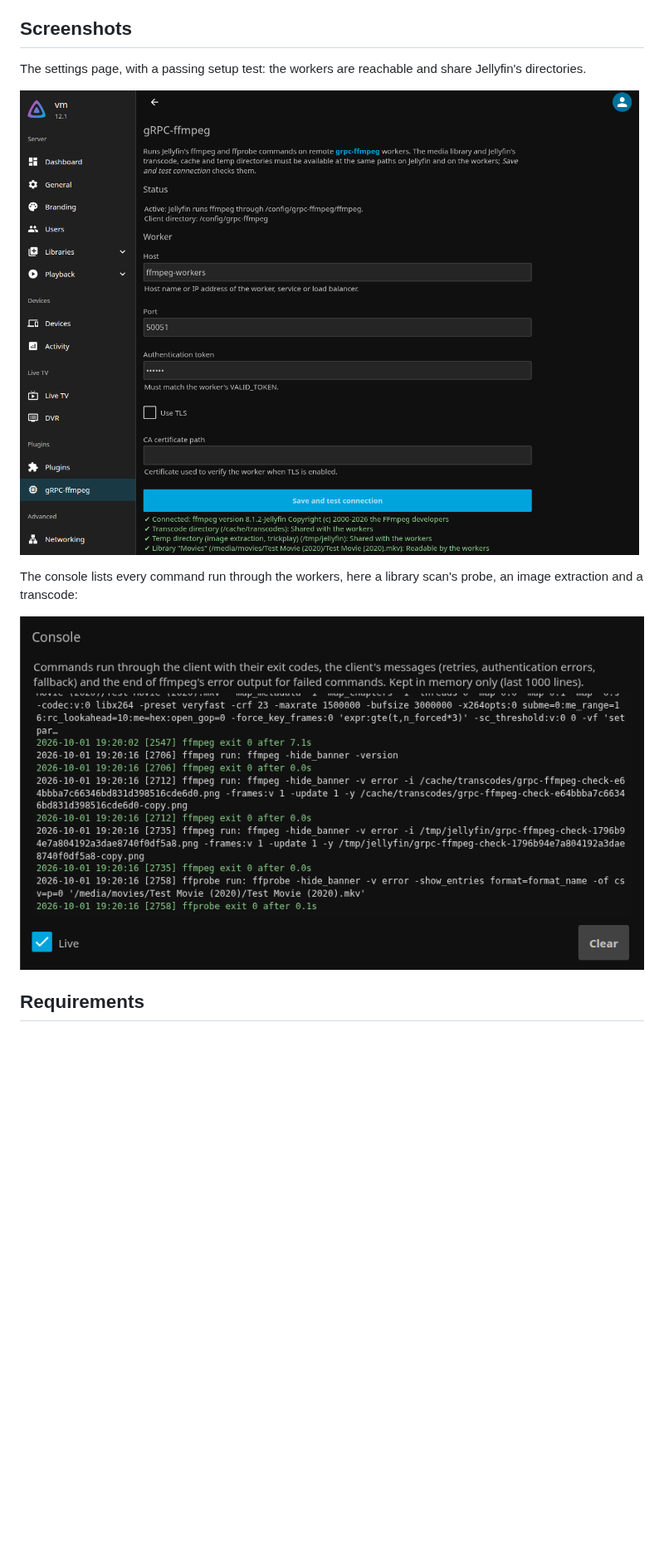
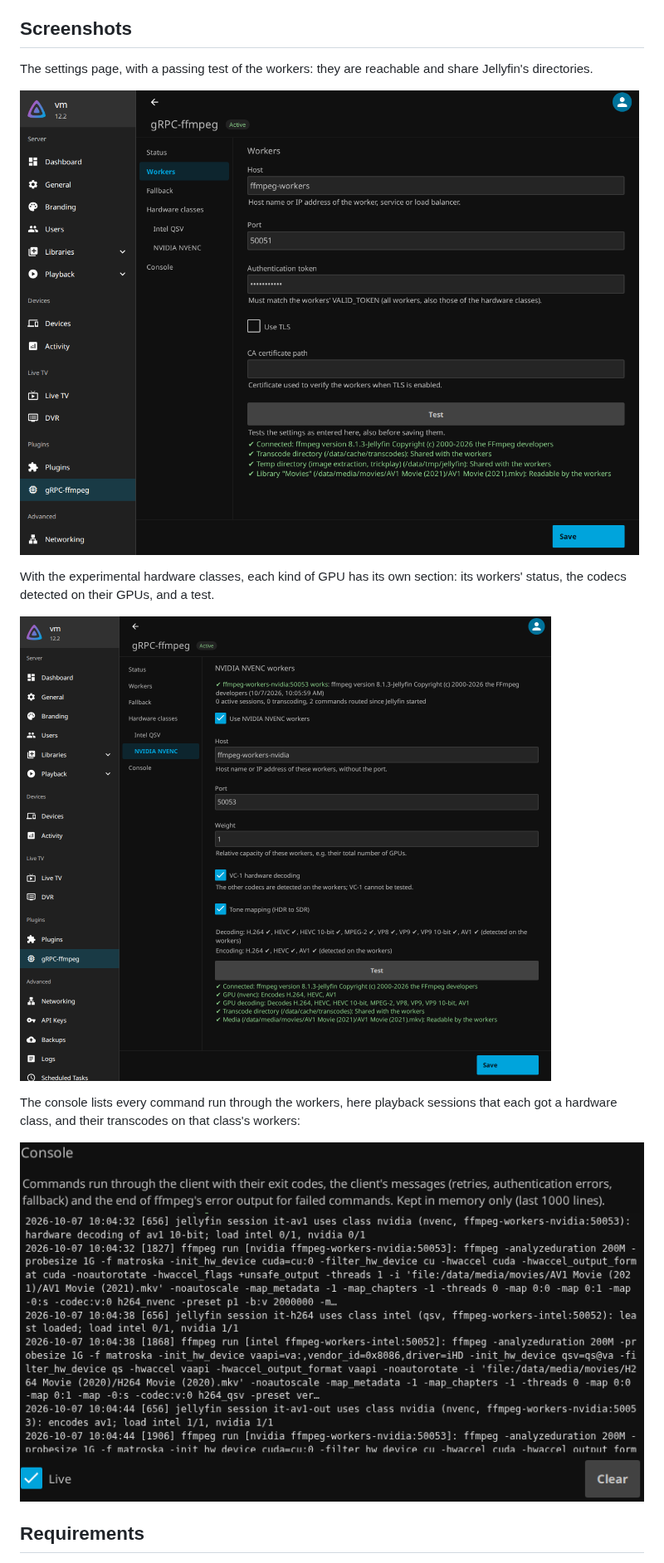
Before and after one commit to CrystalNET-org/Jellyfin.Plugin.GrpcFfmpeg, a Markdown page: README.md, the part around one of its changes. Shown at 83% size. GitHub-like rendering; pictures changed too: images/console.png, images/hardware-classes.png (added), images/settings.png; blank space fills up the shorter version.

Commit message:
README: screenshots of the new settings page [CI SKIP]
The settings page with the section navigation and the save bar (Jellyfin
12.2): the Workers section with a passing test, the NVIDIA NVENC section
with the workers' status and detected codecs (new), and the console with
playback sessions routed to their hardware classes.

Co-Authored-By: Claude Opus 5.5 <noreply@anthropic.com>
Claude-Session: https://claude.ai/code/session_01SwHM8rWHWKBZz3vKdQQTp2

```diff
--- a/README.md
+++ b/README.md
@@ -34,6 +34,6 @@ environment variables and no change to Jellyfin's ffmpeg path are needed.
 
 ## Screenshots
 
-The settings page, with a passing setup test: the workers are reachable and share Jellyfin's
+The settings page, with a passing test of the workers: they are reachable and share Jellyfin's
 directories.
 
@@ -41,8 +41,13 @@ directories.
 
-The console lists every command run through the workers, here a library scan's probe, an
-image extraction and a transcode:
+With the experimental hardware classes, each kind of GPU has its own section: its workers'
+status, the codecs detected on their GPUs, and a test.
 
-![Console with ffprobe, image extraction and transcode commands](images/console.png)
+![NVIDIA NVENC section with the workers' status, detected codecs and a passing test](images/hardware-classes.png)
+
+The console lists every command run through the workers, here playback sessions that each got
+a hardware class, and their transcodes on that class's workers:
+
+![Console with playback sessions and their transcodes on the Intel and NVIDIA workers](images/console.png)
 
 ## Requirements
 
```
Also changed, not shown: other parts of README.md (+1 -1 lines).
